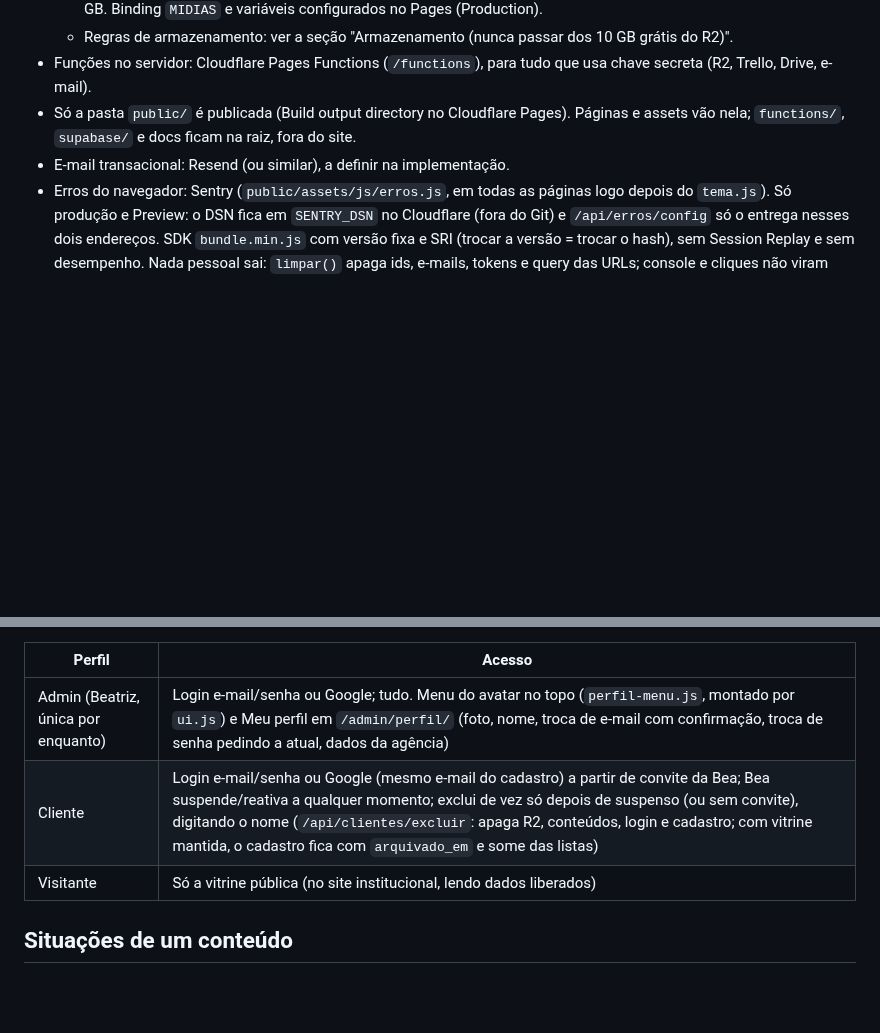
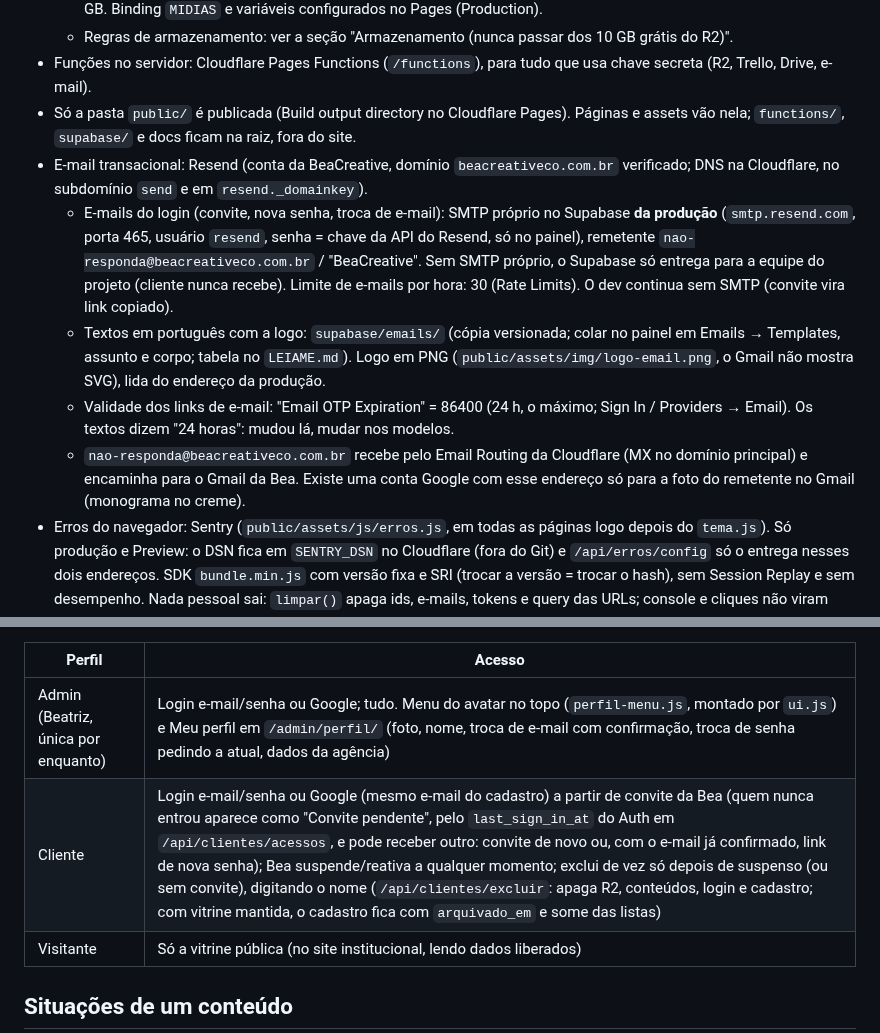
Before and after one commit to beacreativeco/beacreativeco-clientes, a Markdown page: CLAUDE.md, 2 parts joined by grey strips. Drawn GitHub-style; blank space fills up the shorter version.

Commit message:
CLAUDE.md: e-mails do login pelo Resend, modelos em supabase/emails, validade de 24 h, Email Routing e convite pendente
Co-Authored-By: Claude Opus 5.5 <noreply@anthropic.com>
Claude-Session: https://claude.ai/code/session_01SbuumBQDPfFHam86WLucqm

```diff
--- a/CLAUDE.md
+++ b/CLAUDE.md
@@ -30,7 +30,11 @@ Portal onde a BeaCreative (agência de social media da Beatriz) envia conteúdos
   - Regras de armazenamento: ver a seção "Armazenamento (nunca passar dos 10 GB grátis do R2)".
 - Funções no servidor: Cloudflare Pages Functions (`/functions`), para tudo que usa chave secreta (R2, Trello, Drive, e-mail).
 - Só a pasta `public/` é publicada (Build output directory no Cloudflare Pages). Páginas e assets vão nela; `functions/`, `supabase/` e docs ficam na raiz, fora do site.
-- E-mail transacional: Resend (ou similar), a definir na implementação.
+- E-mail transacional: Resend (conta da BeaCreative, domínio `beacreativeco.com.br` verificado; DNS na Cloudflare, no subdomínio `send` e em `resend._domainkey`).
+  - E-mails do login (convite, nova senha, troca de e-mail): SMTP próprio no Supabase **da produção** (`smtp.resend.com`, porta 465, usuário `resend`, senha = chave da API do Resend, só no painel), remetente `nao-responda@beacreativeco.com.br` / "BeaCreative". Sem SMTP próprio, o Supabase só entrega para a equipe do projeto (cliente nunca recebe). Limite de e-mails por hora: 30 (Rate Limits). O dev continua sem SMTP (convite vira link copiado).
+  - Textos em português com a logo: `supabase/emails/` (cópia versionada; colar no painel em Emails → Templates, assunto e corpo; tabela no `LEIAME.md`). Logo em PNG (`public/assets/img/logo-email.png`, o Gmail não mostra SVG), lida do endereço da produção.
+  - Validade dos links de e-mail: "Email OTP Expiration" = 86400 (24 h, o máximo; Sign In / Providers → Email). Os textos dizem "24 horas": mudou lá, mudar nos modelos.
+  - `nao-responda@beacreativeco.com.br` recebe pelo Email Routing da Cloudflare (MX no domínio principal) e encaminha para o Gmail da Bea. Existe uma conta Google com esse endereço só para a foto do remetente no Gmail (monograma no creme).
 - Erros do navegador: Sentry (`public/assets/js/erros.js`, em todas as páginas logo depois do `tema.js`). Só produção e Preview: o DSN fica em `SENTRY_DSN` no Cloudflare (fora do Git) e `/api/erros/config` só o entrega nesses dois endereços. SDK `bundle.min.js` com versão fixa e SRI (trocar a versão = trocar o hash), sem Session Replay e sem desempenho. Nada pessoal sai: `limpar()` apaga ids, e-mails, tokens e query das URLs; console e cliques não viram registro; sem usuário (teste em `testes/erros.test.js`). Serviço novo de fora: incluir também na CSP do `_headers`.
 
 ## Armazenamento (nunca passar dos 10 GB grátis do R2)
@@ -81,7 +85,7 @@ Portal onde a BeaCreative (agência de social media da Beatriz) envia conteúdos
 | Perfil | Acesso |
 | --- | --- |
 | Admin (Beatriz, única por enquanto) | Login e-mail/senha ou Google; tudo. Menu do avatar no topo (`perfil-menu.js`, montado por `ui.js`) e Meu perfil em `/admin/perfil/` (foto, nome, troca de e-mail com confirmação, troca de senha pedindo a atual, dados da agência) |
-| Cliente | Login e-mail/senha ou Google (mesmo e-mail do cadastro) a partir de convite da Bea; Bea suspende/reativa a qualquer momento; exclui de vez só depois de suspenso (ou sem convite), digitando o nome (`/api/clientes/excluir`: apaga R2, conteúdos, login e cadastro; com vitrine mantida, o cadastro fica com `arquivado_em` e some das listas) |
+| Cliente | Login e-mail/senha ou Google (mesmo e-mail do cadastro) a partir de convite da Bea (quem nunca entrou aparece como "Convite pendente", pelo `last_sign_in_at` do Auth em `/api/clientes/acessos`, e pode receber outro: convite de novo ou, com o e-mail já confirmado, link de nova senha); Bea suspende/reativa a qualquer momento; exclui de vez só depois de suspenso (ou sem convite), digitando o nome (`/api/clientes/excluir`: apaga R2, conteúdos, login e cadastro; com vitrine mantida, o cadastro fica com `arquivado_em` e some das listas) |
 | Visitante | Só a vitrine pública (no site institucional, lendo dados liberados) |
 
 ## Situações de um conteúdo
```
